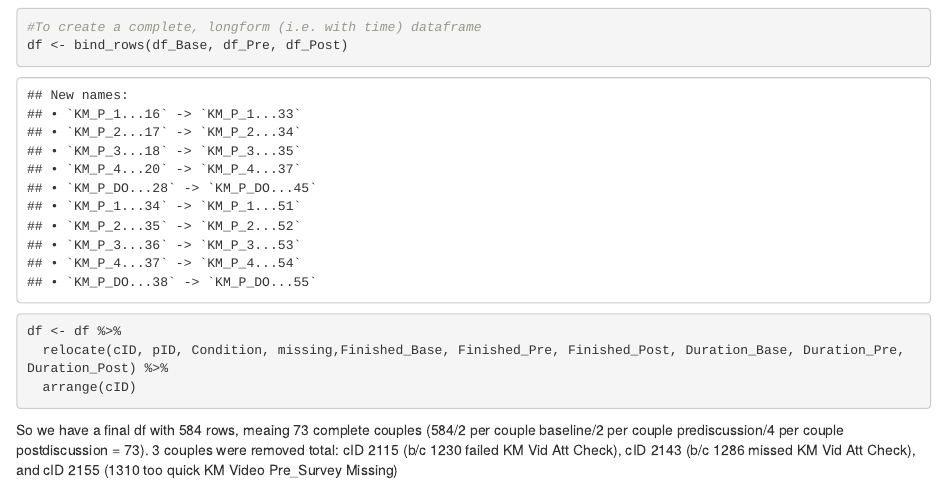
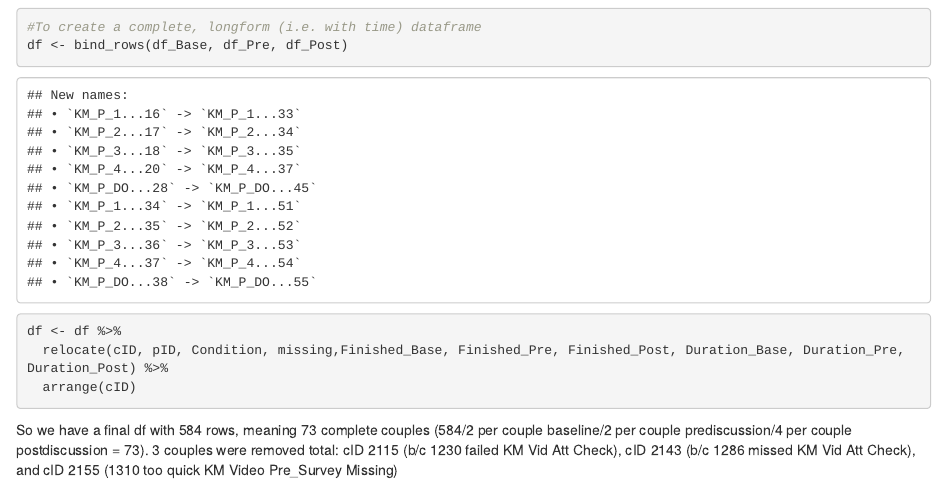
Before and after one commit to hajnoszian/S5-Survey-Data-Preprocessing, an R Markdown document (S5 Survey Preprocessing.Rmd): the page in a window 1100 px wide, from 770 px down. Rendered offline with R 4.5, knitr and Pandoc, with nearby package versions.

Commit message:
typo fix

````diff
--- a/S5 Survey Preprocessing.Rmd
+++ b/S5 Survey Preprocessing.Rmd
@@ -462,4 +462,4 @@ df <- df %>%
   arrange(cID)
 ```
 
-So we have a final df with 584 rows, meaing 73 complete couples (584/2 per couple baseline/2 per couple prediscussion/4 per couple postdiscussion = 73). 3 couples were removed total: cID 2115 (b/c 1230 failed KM Vid Att Check), cID 2143 (b/c 1286 missed KM Vid Att Check), and cID 2155 (1310 too quick KM Video Pre_Survey Missing)
+So we have a final df with 584 rows, meaning 73 complete couples (584/2 per couple baseline/2 per couple prediscussion/4 per couple postdiscussion = 73). 3 couples were removed total: cID 2115 (b/c 1230 failed KM Vid Att Check), cID 2143 (b/c 1286 missed KM Vid Att Check), and cID 2155 (1310 too quick KM Video Pre_Survey Missing)
````
